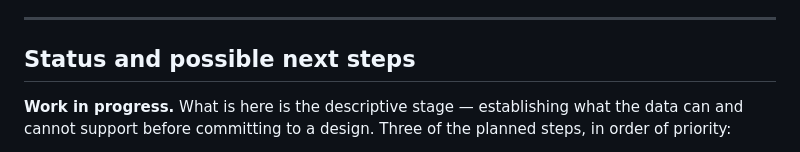
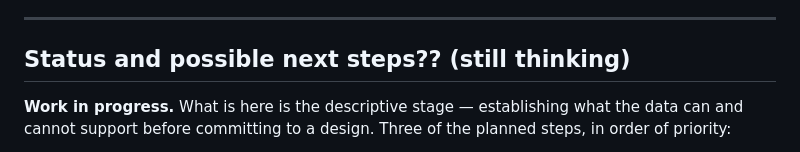
Before and after one commit to lyl1710640659-del/Capstone---EPA-and-GHGRP, a Markdown page: README.md, the part around the change. Drawn GitHub-style.

```diff
--- a/README.md
+++ b/README.md
@@ -93,7 +93,7 @@ continuous-emissions-monitoring flag.
 
 ---
 
-## Status and possible next steps
+## Status and possible next steps?? (still thinking)
 
 **Work in progress.** What is here is the descriptive stage — establishing what the data can
 and cannot support before committing to a design. Three of the planned steps, in order of
```
